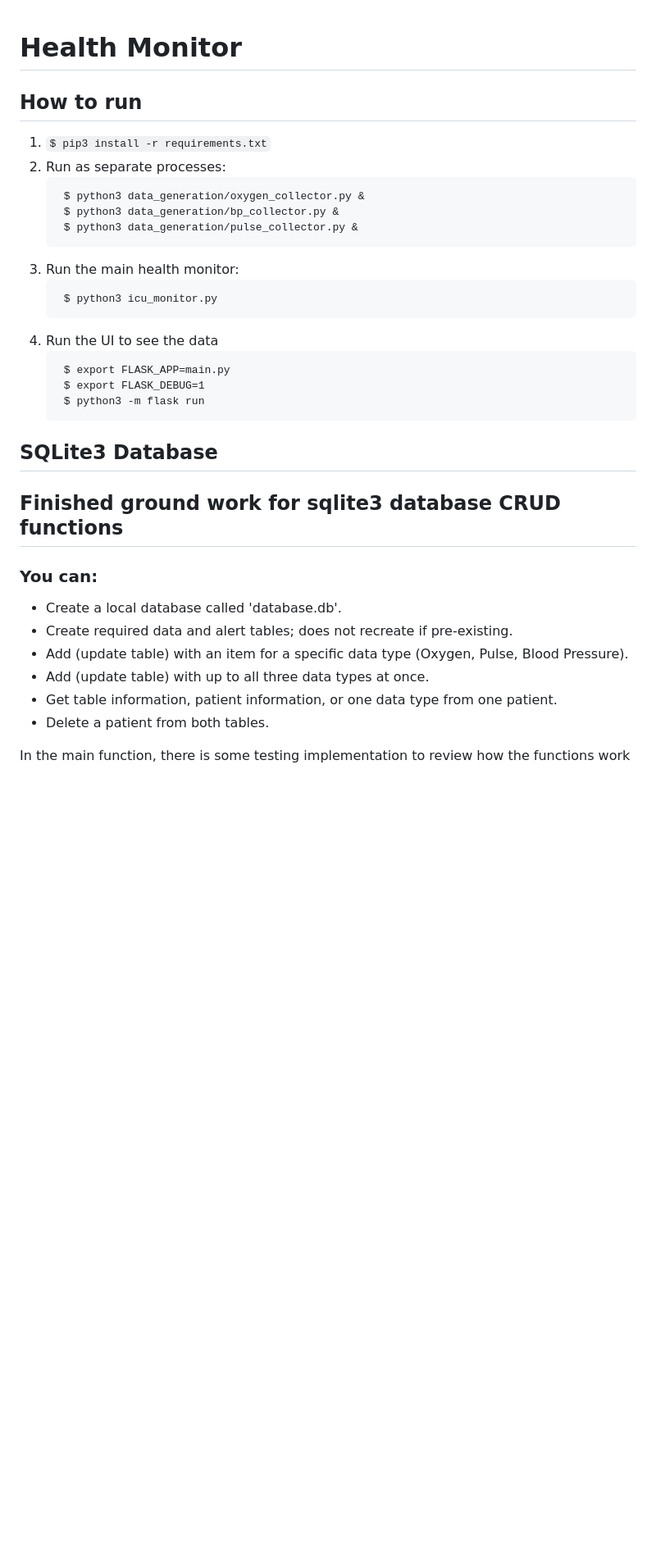
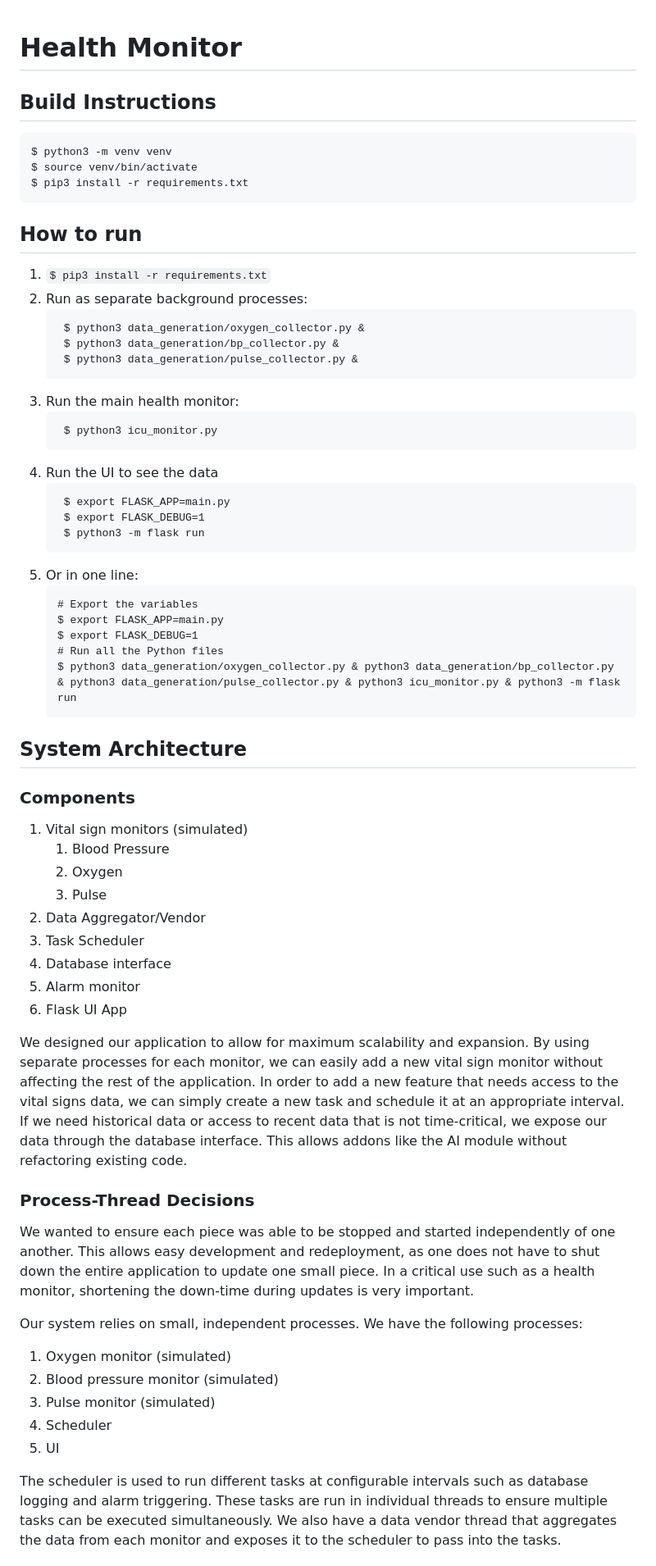
Before and after one commit to BUEC500C1/health-monitor-ec500-iot, a Markdown page: README.md, the part around the change printed below. Shown: that part at 82% size. GitHub-like rendering; blank space fills up the shorter version.

````diff
--- a/README.md
+++ b/README.md
@@ -1,7 +1,14 @@
 # Health Monitor
+
+## Build Instructions
+```bash
+$ python3 -m venv venv
+$ source venv/bin/activate
+$ pip3 install -r requirements.txt
+```
 ## How to run
 1. `$ pip3 install -r requirements.txt`
-2. Run as separate processes:
+2. Run as separate background processes:
    ```
     $ python3 data_generation/oxygen_collector.py &
     $ python3 data_generation/bp_collector.py &
@@ -17,20 +24,39 @@
     $ export FLASK_DEBUG=1
     $ python3 -m flask run
    ```
+5. Or in one line:
+   ```
+   # Export the variables
+   $ export FLASK_APP=main.py
+   $ export FLASK_DEBUG=1
+   # Run all the Python files
+   $ python3 data_generation/oxygen_collector.py & python3 data_generation/bp_collector.py & python3 data_generation/pulse_collector.py & python3 icu_monitor.py & python3 -m flask run
+   ```
 
-## SQLite3 Database
+## System Architecture
+### Components
+1. Vital sign monitors (simulated)
+   1. Blood Pressure
+   2. Oxygen
+   3. Pulse
+2. Data Aggregator/Vendor
+3. Task Scheduler
+4. Database interface
+5. Alarm monitor
+6. Flask UI App
 
-## Finished ground work for sqlite3 database CRUD functions
-### You can:
+We designed our application to allow for maximum scalability and expansion. By using separate processes for each monitor, we can easily add a new vital sign monitor without affecting the rest of the application. In order to add a new feature that needs access to the vital signs data, we can simply create a new task and schedule it at an appropriate interval. If we need historical data or access to recent data that is not time-critical, we expose our data through the database interface. This allows addons like the AI module without refactoring existing code.
 
-- Create a local database called 'database.db'.
-- Create required data and alert tables; does not recreate if pre-existing.
-- Add (update table) with an item for a specific data type (Oxygen, Pulse, Blood Pressure).
-- Add (update table) with up to all three data types at once.
-- Get table information, patient information, or one data type from one patient.
-- Delete a patient from both tables.
+### Process-Thread Decisions
+We wanted to ensure each piece was able to be stopped and started independently of one another. This allows easy development and redeployment, as one does not have to shut down the entire application to update one small piece. In a critical use such as a health monitor, shortening the down-time during updates is very important.
 
-In the main function, there is some testing implementation to review how the functions work
+Our system relies on small, independent processes. We have the following processes:
 
+1. Oxygen monitor (simulated)
+2. Blood pressure monitor (simulated)
+3. Pulse monitor (simulated)
+4. Scheduler
+5. UI
 
+The scheduler is used to run different tasks at configurable intervals such as database logging and alarm triggering. These tasks are run in individual threads to ensure multiple tasks can be executed simultaneously. We also have a data vendor thread that aggregates the data from each monitor and exposes it to the scheduler to pass into the tasks.
 
````
Also changed, not shown: other parts of README.md (+40 -3 lines), docs/UI-alerts.png (added), docs/UI-data.png (added), docs/UI-patients.png (added), docs/icu_monitor.png (added), 5 other files.
